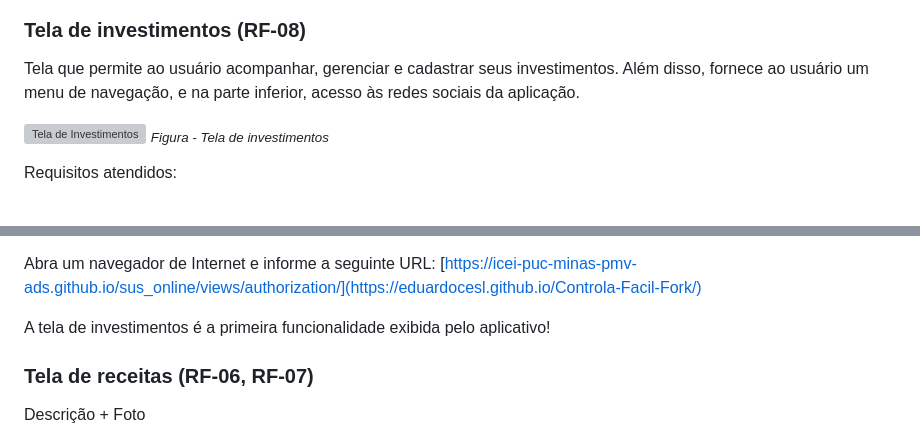
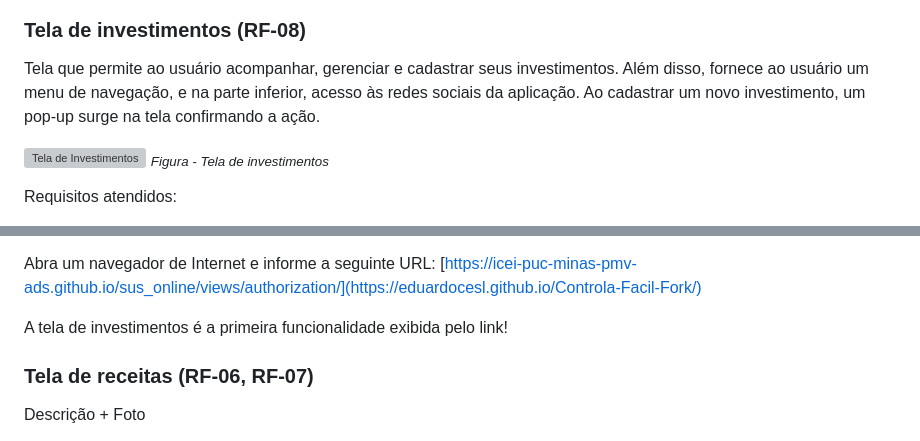
Before and after one commit to ICEI-PUC-Minas-PMV-ADS/pmv-ads-2023-1-e1-proj-web-t3-pmv-ads-2023-1-e1-proj-web-t3-g1, a Markdown page: docs/07-Programação de Funcionalidades.md, 2 parts joined by grey strips. Drawn GitHub-style; grey boxes are pictures that could not be loaded.

```diff
--- a/docs/07-Programação de Funcionalidades.md
+++ b/docs/07-Programação de Funcionalidades.md
@@ -88,6 +88,7 @@ Requisitos atendidos:
 ### Tela de investimentos (RF-08)
 
 Tela que permite ao usuário acompanhar, gerenciar e cadastrar seus investimentos. Além disso, fornece ao usuário um menu de navegação, e na parte inferior, acesso às redes sociais da aplicação.
+Ao cadastrar um novo investimento, um pop-up surge na tela confirmando a ação.
 
 ![Tela de Investimentos](https://github.com/ICEI-PUC-Minas-PMV-ADS/pmv-ads-2023-1-e1-proj-web-t3-pmv-ads-2023-1-e1-proj-web-t3-g1/assets/122227953/9a2c29aa-1b3b-431d-a9bd-9f8b8201c2f8)
 <sub>*Figura - Tela de investimentos* </sub>
@@ -107,7 +108,7 @@ Requisitos atendidos:
 
 Abra um navegador de Internet e informe a seguinte URL: [https://icei-puc-minas-pmv-ads.github.io/sus_online/views/authorization/](https://eduardocesl.github.io/Controla-Facil-Fork/)
 
-A tela de investimentos é a primeira funcionalidade exibida pelo aplicativo!
+A tela de investimentos é a primeira funcionalidade exibida pelo link!
 
 
 ### Tela de receitas (RF-06, RF-07)
```
